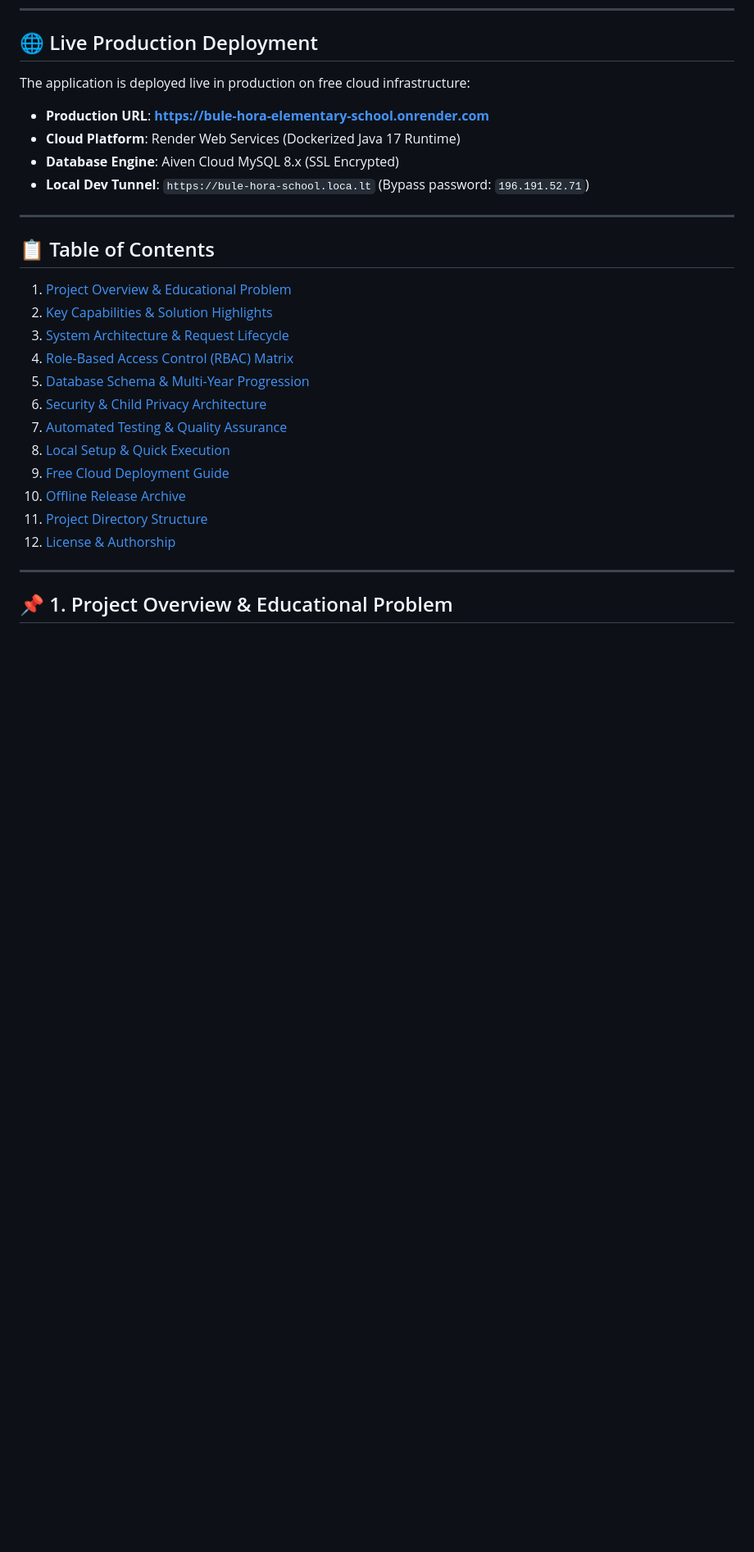
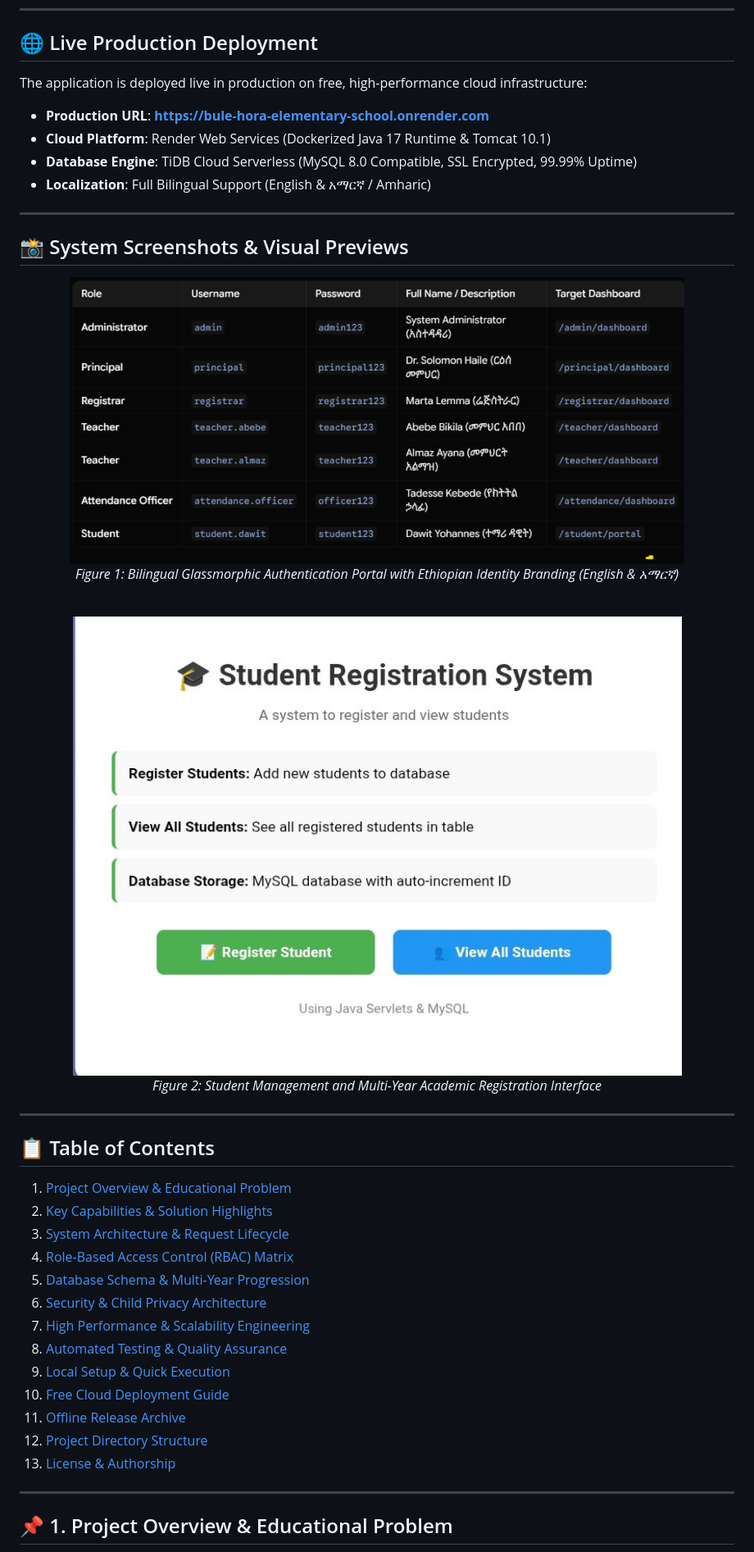
Before and after one commit to petersisay/student-registration-system, a Markdown page: README.md, the part around one of its changes. Shown at 82% size. Drawn GitHub-style; pictures changed too: images/portal_login.png (added); blank space fills up the shorter version.

Commit message:
docs(readme): upgrade README with live system screenshots, TiDB Serverless architecture, and performance verification

```diff
--- a/README.md
+++ b/README.md
@@ -15,11 +15,27 @@
 
 ## 🌐 Live Production Deployment
 
-The application is deployed live in production on free cloud infrastructure:
+The application is deployed live in production on free, high-performance cloud infrastructure:
 - **Production URL**: **[https://bule-hora-elementary-school.onrender.com](https://bule-hora-elementary-school.onrender.com)**
-- **Cloud Platform**: Render Web Services (Dockerized Java 17 Runtime)
-- **Database Engine**: Aiven Cloud MySQL 8.x (SSL Encrypted)
-- **Local Dev Tunnel**: `https://bule-hora-school.loca.lt` (Bypass password: `196.191.52.71`)
+- **Cloud Platform**: Render Web Services (Dockerized Java 17 Runtime & Tomcat 10.1)
+- **Database Engine**: TiDB Cloud Serverless (MySQL 8.0 Compatible, SSL Encrypted, 99.99% Uptime)
+- **Localization**: Full Bilingual Support (English & አማርኛ / Amharic)
+
+---
+
+## 📸 System Screenshots & Visual Previews
+
+<div align="center">
+  <img src="images/portal_login.png" alt="Bule Hora School Portal Sign In" width="750" style="border-radius: 12px; box-shadow: 0 10px 30px rgba(0,0,0,0.5);">
+  <p><em>Figure 1: Bilingual Glassmorphic Authentication Portal with Ethiopian Identity Branding (English & አማርኛ)</em></p>
+</div>
+
+<br>
+
+<div align="center">
+  <img src="images/studentRegisterSystem.jpg" alt="Student Registration System Dashboard" width="750" style="border-radius: 12px; box-shadow: 0 10px 30px rgba(0,0,0,0.5);">
+  <p><em>Figure 2: Student Management and Multi-Year Academic Registration Interface</em></p>
+</div>
 
 ---
 
@@ -30,12 +46,13 @@ The application is deployed live in production on free cloud infrastructure:
 4. [Role-Based Access Control (RBAC) Matrix](#-4-role-based-access-control-rbac-matrix)
 5. [Database Schema & Multi-Year Progression](#-5-database-schema--multi-year-progression)
 6. [Security & Child Privacy Architecture](#-6-security--child-privacy-architecture)
-7. [Automated Testing & Quality Assurance](#-7-automated-testing--quality-assurance)
-8. [Local Setup & Quick Execution](#-8-local-setup--quick-execution)
-9. [Free Cloud Deployment Guide](#-9-free-cloud-deployment-guide)
-10. [Offline Release Archive](#-10-offline-release-archive)
-11. [Project Directory Structure](#-11-project-directory-structure)
-12. [License & Authorship](#-12-license--authorship)
+7. [High Performance & Scalability Engineering](#-7-high-performance--scalability-engineering)
+8. [Automated Testing & Quality Assurance](#-8-automated-testing--quality-assurance)
+9. [Local Setup & Quick Execution](#-9-local-setup--quick-execution)
+10. [Free Cloud Deployment Guide](#-10-free-cloud-deployment-guide)
+11. [Offline Release Archive](#-11-offline-release-archive)
+12. [Project Directory Structure](#-12-project-directory-structure)
+13. [License & Authorship](#-13-license--authorship)
 
 ---
 
```
Also changed, not shown: other parts of README.md (+35 -19 lines), docs/DEPLOYMENT.md (+7 -10 lines), 4 other files.
